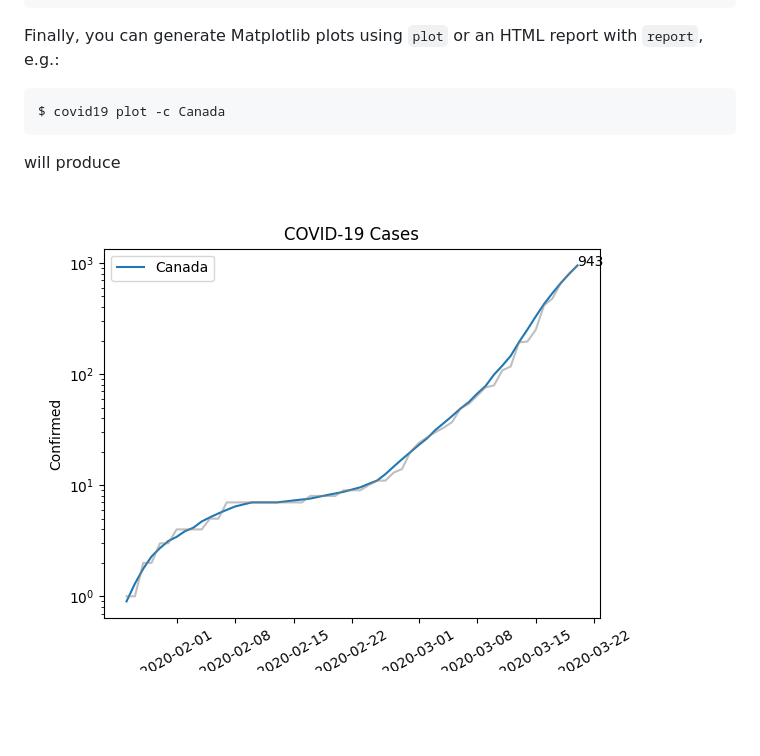
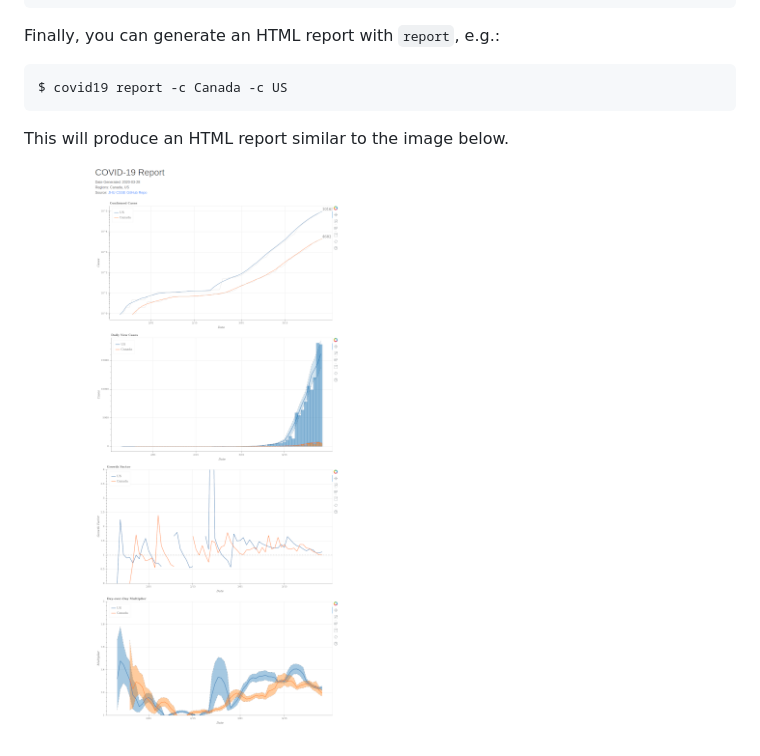
Before and after one commit to richengguy/case-rate, a Markdown page: README.md, the part around the change. GitHub-like rendering; pictures changed too: docs/case-plot.png (deleted), docs/case-report.png (added); blank space fills up the shorter version.

Commit message:
Implemented an overview (dashboard-style) report. (#8)

````diff
--- a/README.md
+++ b/README.md
@@ -109,13 +109,12 @@ Last:  2020-03-20
   - Recovered: 9
 ```
 
-Finally, you can generate Matplotlib plots using `plot` or an HTML report with
-`report`, e.g.:
+Finally, you can generate an HTML report with `report`, e.g.:
 
 ```
-$ covid19 plot -c Canada
+$ covid19 report -c Canada -c US
 ```
 
-will produce
+This will produce an HTML report similar to the image below.
 
-![Example plot](docs/case-plot.png)
+![Example plot](docs/case-report.png)
````
Also changed, not shown: 10 other files.
